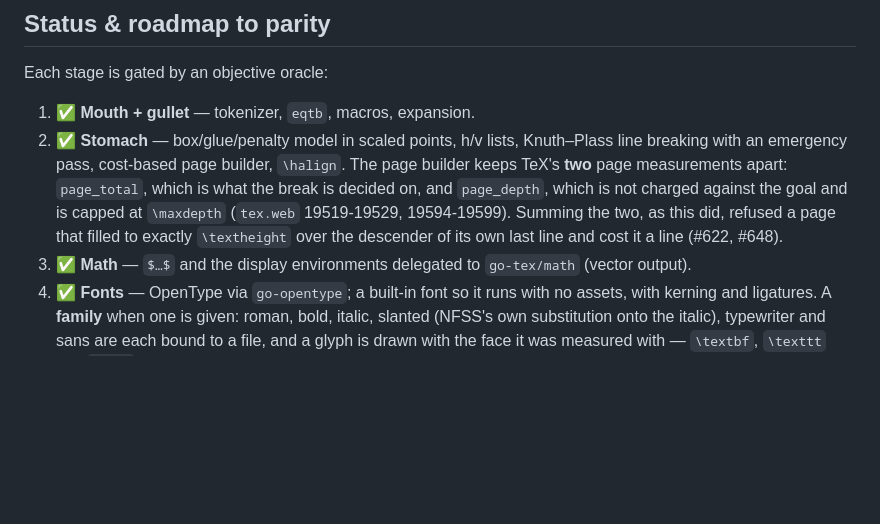
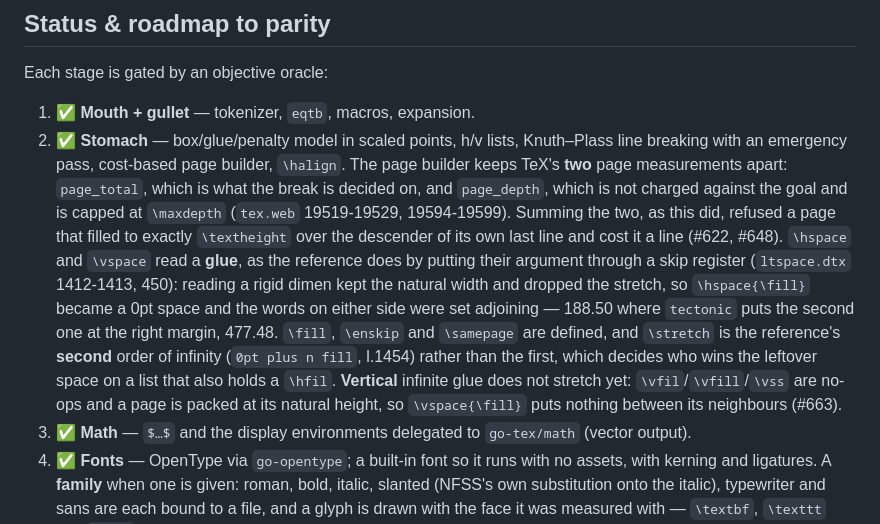
Before and after one commit to go-tex/engine, a Markdown page: README.md, the part around the change. Drawn GitHub-style; blank space fills up the shorter version.

Commit message:
README: the glue scan, the four definitions, and the vertical gap
Stage 2 (Stomach) is where the page-builder defect of #622/#648 is recorded, so the
glue-scan one belongs beside it: \hspace and \vspace read a rigid dimen where the
reference puts the argument through a skip register (ltspace.dtx:1412-1413, 450),
which dropped the stretch and set the words on either side of \hspace{\fill}
adjoining — 188.50 against the oracle's 477.48.

Also named: \fill, \enskip and \samepage now defined, and \stretch moved to the
reference's SECOND order of infinity (l.1454), which is what decides who wins the
leftover space on a list that also holds an \hfil.

⛔ And the gap this does NOT close, with its issue number READ BACK from
`gh issue create` rather than assumed: vertical infinite glue still does not
stretch (\vfil/\vfill/\vss are empty no-ops, a page is packed at its natural
height), so \vspace{\fill} puts nothing between its neighbours — go-tex/engine#663.
A README that claimed the fix without that line would read as parity on a channel
that is still flat.

Co-Authored-By: Claude Opus 5 <noreply@anthropic.com>

```diff
--- a/README.md
+++ b/README.md
@@ -300,7 +300,17 @@ Each stage is gated by an objective oracle:
    not charged against the goal and is capped at `\maxdepth` (`tex.web` 19519-19529,
    19594-19599). Summing the two, as this did, refused a page that filled to exactly
    `\textheight` over the descender of its own last line and cost it a line
-   (#622, #648).
+   (#622, #648). `\hspace` and `\vspace` read a **glue**, as the reference does by
+   putting their argument through a skip register (`ltspace.dtx` 1412-1413, 450):
+   reading a rigid dimen kept the natural width and dropped the stretch, so
+   `\hspace{\fill}` became a 0pt space and the words on either side were set
+   adjoining — 188.50 where `tectonic` puts the second one at the right margin,
+   477.48. `\fill`, `\enskip` and `\samepage` are defined, and `\stretch` is the
+   reference's **second** order of infinity (`0pt plus n fill`, l.1454) rather than
+   the first, which decides who wins the leftover space on a list that also holds a
+   `\hfil`. **Vertical** infinite glue does not stretch yet: `\vfil`/`\vfill`/`\vss`
+   are no-ops and a page is packed at its natural height, so `\vspace{\fill}` puts
+   nothing between its neighbours (#663).
 3. ✅ **Math** — `$…$` and the display environments delegated to `go-tex/math`
    (vector output).
 4. ✅ **Fonts** — OpenType via `go-opentype`; a built-in font so it runs with no
```
